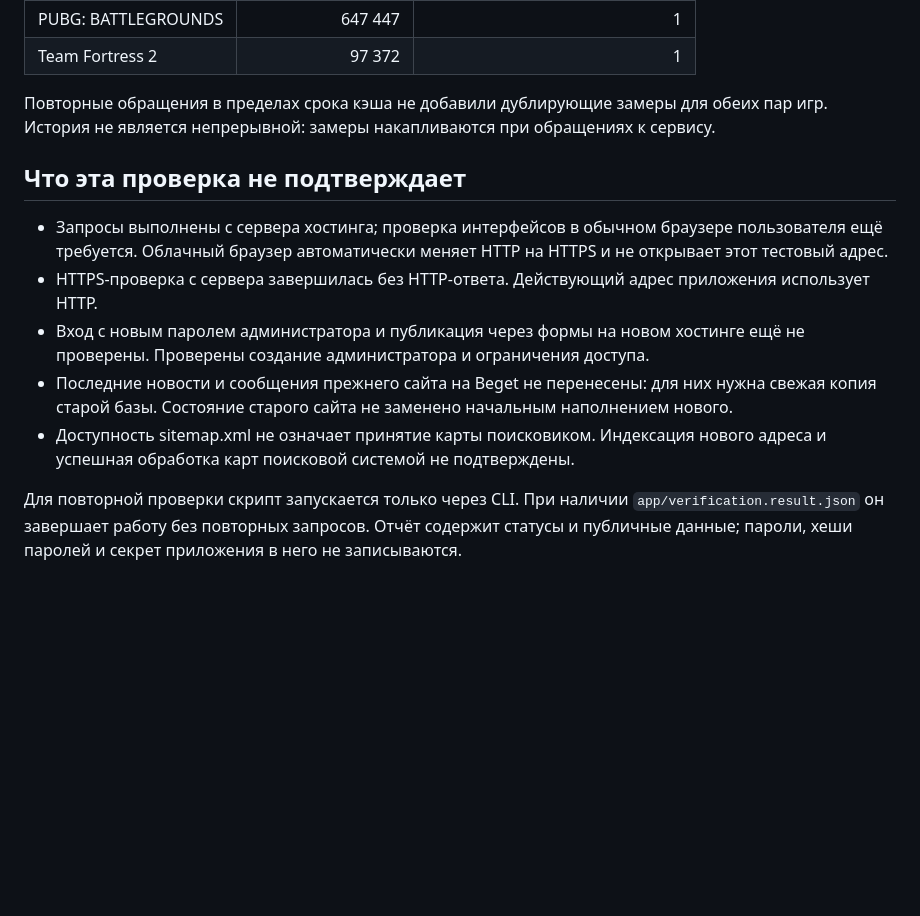
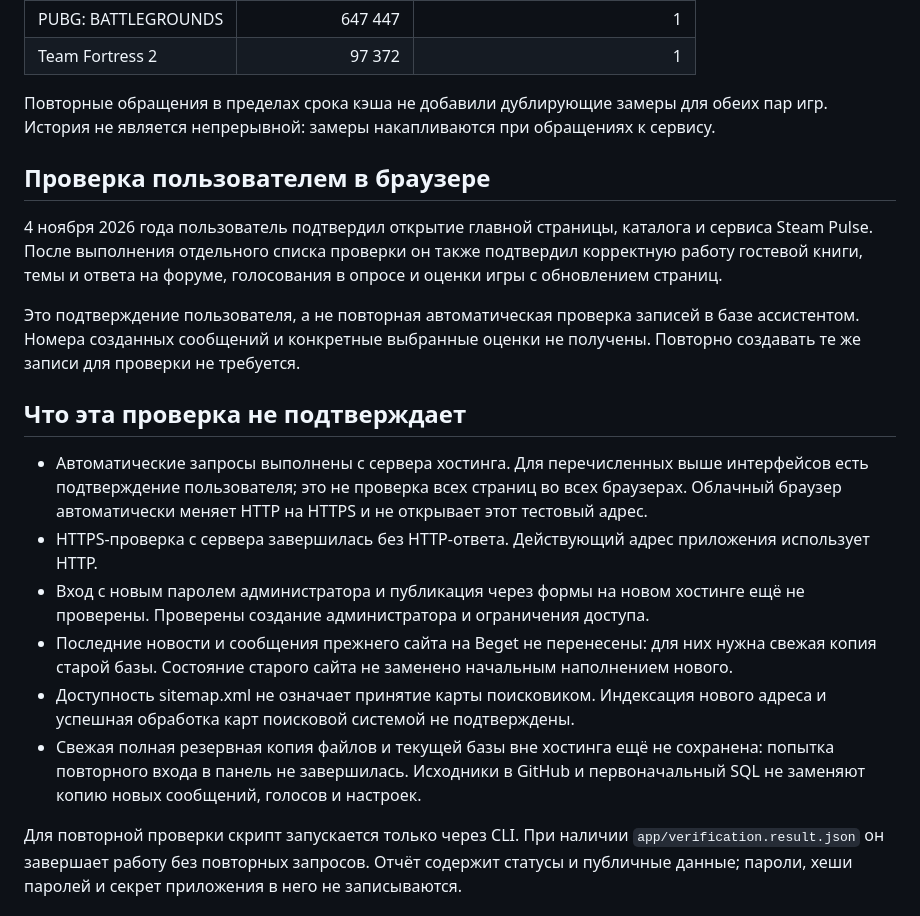
Before and after one commit to zhukovts23-collab/ZhukovTS.github.io, a Markdown page: docs/SPRINTHOST-VERIFICATION.md, the part around the change. GitHub-like rendering; blank space fills up the shorter version.

Commit message:
Record user-confirmed browser and form checks after migration

```diff
--- a/docs/SPRINTHOST-VERIFICATION.md
+++ b/docs/SPRINTHOST-VERIFICATION.md
@@ -36,12 +36,19 @@ CLI-скрипт `bin/verify-host.php` выполнил HTTP-запросы с
 
 Повторные обращения в пределах срока кэша не добавили дублирующие замеры для обеих пар игр. История не является непрерывной: замеры накапливаются при обращениях к сервису.
 
+## Проверка пользователем в браузере
+
+4 ноября 2026 года пользователь подтвердил открытие главной страницы, каталога и сервиса Steam Pulse. После выполнения отдельного списка проверки он также подтвердил корректную работу гостевой книги, темы и ответа на форуме, голосования в опросе и оценки игры с обновлением страниц.
+
+Это подтверждение пользователя, а не повторная автоматическая проверка записей в базе ассистентом. Номера созданных сообщений и конкретные выбранные оценки не получены. Повторно создавать те же записи для проверки не требуется.
+
 ## Что эта проверка не подтверждает
 
-- Запросы выполнены с сервера хостинга; проверка интерфейсов в обычном браузере пользователя ещё требуется. Облачный браузер автоматически меняет HTTP на HTTPS и не открывает этот тестовый адрес.
+- Автоматические запросы выполнены с сервера хостинга. Для перечисленных выше интерфейсов есть подтверждение пользователя; это не проверка всех страниц во всех браузерах. Облачный браузер автоматически меняет HTTP на HTTPS и не открывает этот тестовый адрес.
 - HTTPS-проверка с сервера завершилась без HTTP-ответа. Действующий адрес приложения использует HTTP.
 - Вход с новым паролем администратора и публикация через формы на новом хостинге ещё не проверены. Проверены создание администратора и ограничения доступа.
 - Последние новости и сообщения прежнего сайта на Beget не перенесены: для них нужна свежая копия старой базы. Состояние старого сайта не заменено начальным наполнением нового.
 - Доступность sitemap.xml не означает принятие карты поисковиком. Индексация нового адреса и успешная обработка карт поисковой системой не подтверждены.
+- Свежая полная резервная копия файлов и текущей базы вне хостинга ещё не сохранена: попытка повторного входа в панель не завершилась. Исходники в GitHub и первоначальный SQL не заменяют копию новых сообщений, голосов и настроек.
 
 Для повторной проверки скрипт запускается только через CLI. При наличии `app/verification.result.json` он завершает работу без повторных запросов. Отчёт содержит статусы и публичные данные; пароли, хеши паролей и секрет приложения в него не записываются.
```
